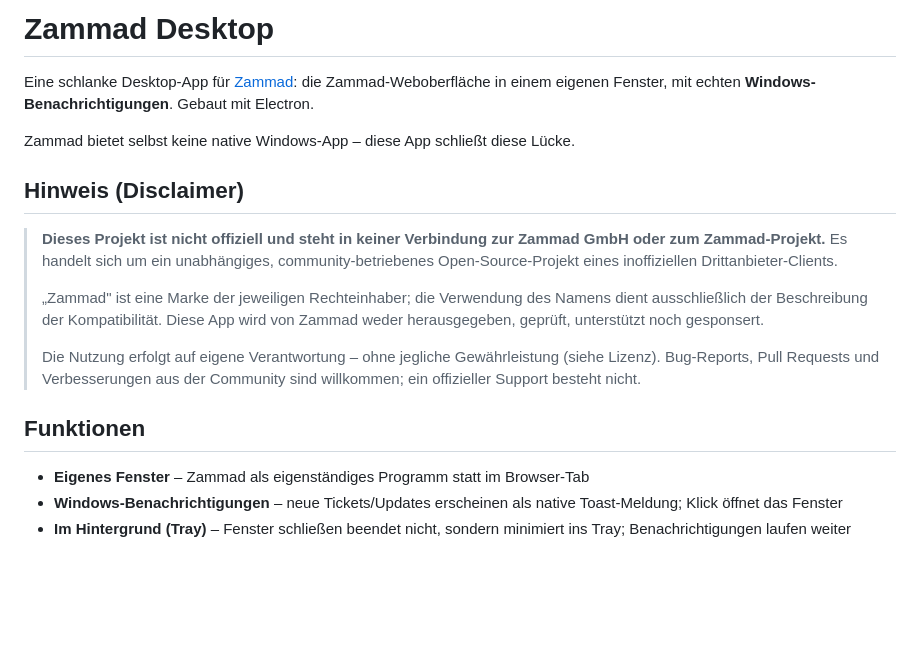
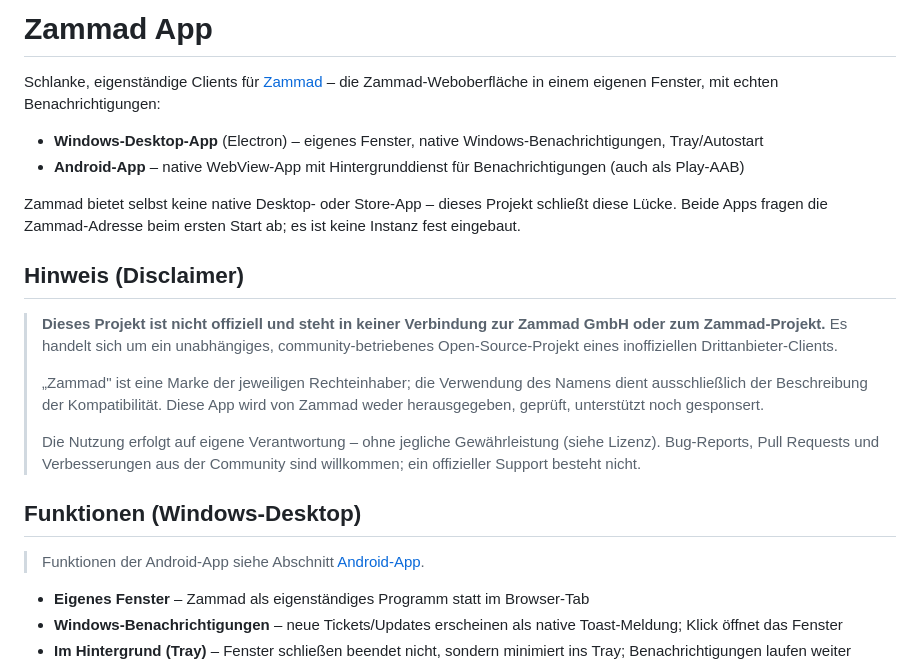
Before and after one commit to AlexanderRubbel/zammad-app, a Markdown page: README.md, the part around the change. GitHub-like rendering; blank space fills up the shorter version.

Commit message:
Update README: cover both Desktop and Android apps

```diff
--- a/README.md
+++ b/README.md
@@ -1,10 +1,17 @@
-# Zammad Desktop
+# Zammad App
 
-Eine schlanke Desktop-App für [Zammad](https://github.com/zammad/zammad): die
-Zammad-Weboberfläche in einem eigenen Fenster, mit echten
-**Windows-Benachrichtigungen**. Gebaut mit Electron.
+Schlanke, eigenständige Clients für [Zammad](https://github.com/zammad/zammad)
+– die Zammad-Weboberfläche in einem eigenen Fenster, mit echten
+Benachrichtigungen:
 
-Zammad bietet selbst keine native Windows-App – diese App schließt diese Lücke.
+- **Windows-Desktop-App** (Electron) – eigenes Fenster, native
+  Windows-Benachrichtigungen, Tray/Autostart
+- **Android-App** – native WebView-App mit Hintergrunddienst für
+  Benachrichtigungen (auch als Play-AAB)
+
+Zammad bietet selbst keine native Desktop- oder Store-App – dieses Projekt
+schließt diese Lücke. Beide Apps fragen die Zammad-Adresse beim ersten Start
+ab; es ist keine Instanz fest eingebaut.
 
 ## Hinweis (Disclaimer)
 
@@ -22,7 +29,9 @@ Zammad bietet selbst keine native Windows-App – diese App schließt diese Lüc
 > (siehe Lizenz). Bug-Reports, Pull Requests und Verbesserungen aus der
 > Community sind willkommen; ein offizieller Support besteht nicht.
 
-## Funktionen
+## Funktionen (Windows-Desktop)
+
+> Funktionen der Android-App siehe Abschnitt [Android-App](#android-app-mobile).
 
 - **Eigenes Fenster** – Zammad als eigenständiges Programm statt im Browser-Tab
 - **Windows-Benachrichtigungen** – neue Tickets/Updates erscheinen als native
```
